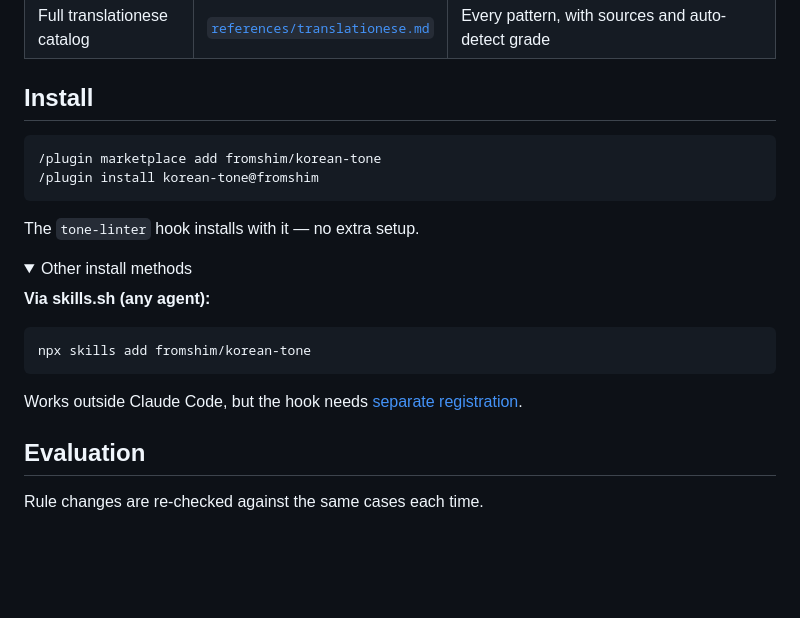
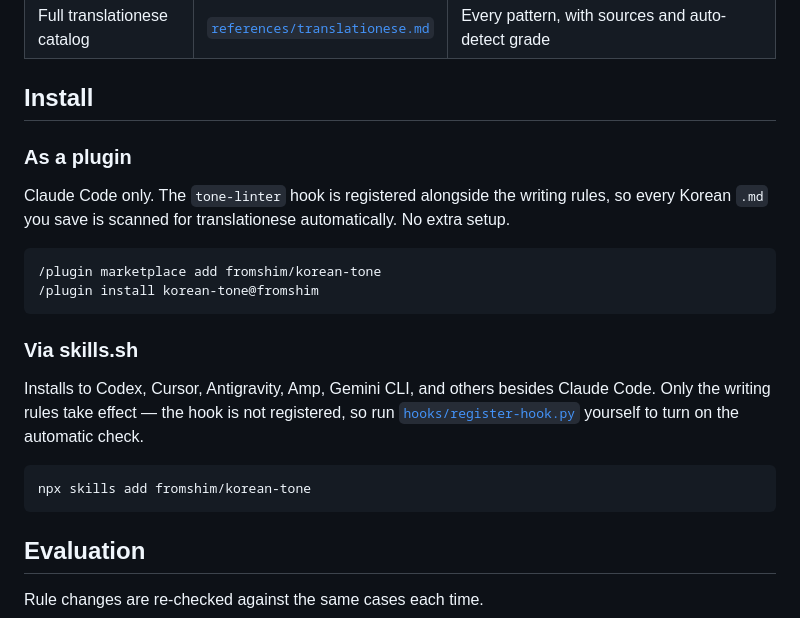
Before and after one commit to fromshim/korean-tone, a Markdown page: README.en.md, the part around the change. Drawn GitHub-style; folded sections open; blank space fills up the shorter version.

````diff
--- a/README.en.md
+++ b/README.en.md
@@ -81,26 +81,25 @@ The common rules apply to every Korean answer. Documents get extra rules by type
 
 ## Install
 
+### As a plugin
+
+Claude Code only. The `tone-linter` hook is registered alongside the writing rules, so
+every Korean `.md` you save is scanned for translationese automatically. No extra setup.
+
 ```bash
 /plugin marketplace add fromshim/korean-tone
 /plugin install korean-tone@fromshim
 ```
 
-The `tone-linter` hook installs with it — no extra setup.
+### Via skills.sh
 
-<details>
-<summary>Other install methods</summary>
-
-**Via skills.sh (any agent):**
+Installs to Codex, Cursor, Antigravity, Amp, Gemini CLI, and others besides Claude Code.
+Only the writing rules take effect — the hook is not registered, so run
+[`hooks/register-hook.py`](hooks/README.md) yourself to turn on the automatic check.
 
 ```bash
 npx skills add fromshim/korean-tone
 ```
-
-Works outside Claude Code, but the hook needs
-[separate registration](hooks/README.md).
-
-</details>
 
 ## Evaluation
 
````
Also changed, not shown: README.md (+9 -9 lines).
